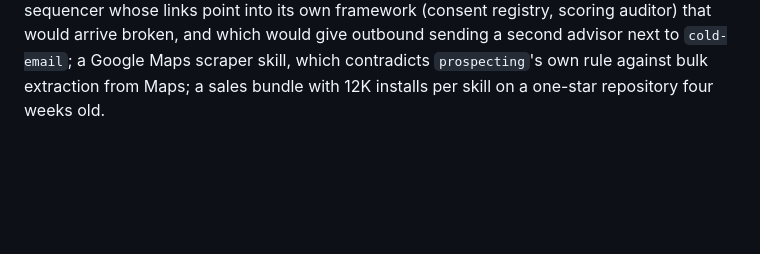
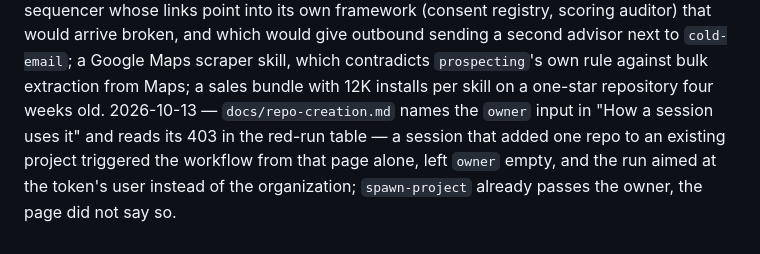
Before and after one commit to pa-schwer/mainBrain, a Markdown page: docs/decisions.md, the part around the change. GitHub-like rendering; blank space fills up the shorter version.

Commit message:
docs(repo-creation): pass the owner input; read its 403
Co-Authored-By: Claude Opus 5.5 <noreply@anthropic.com>
Claude-Session: https://claude.ai/code/session_01Fj4v52ArzB1HVEkfeqxbFW

```diff
--- a/docs/decisions.md
+++ b/docs/decisions.md
@@ -43,3 +43,4 @@ Format: `YYYY-MM-DD — decision — because`
 2026-10-12 — A feature with several screens is one global card plus one sub-card per screen, linked by a `Parent spec` relation of Specs to itself; sessions build sub-cards and the global card's Stage follows them; `write-spec` (on demand, every ops repo) writes specs that way into the founder's App Spec template, and `product-board` reads that template's sections (user story, Description, User flow, Mockup and Action list, Test) — the founder asked for the spec-writing procedure of another board adapted to this one: its global card and sub-cards, ready status, product, template, detailed behaviour and captures carry over; its sprint field has no counterpart here, since the workflow ships card by card, so Priority takes its place.
 2026-10-12 — `unlazy` (Leonxlnx/unlazy, MIT, commit `1667149`) joins the library as a standing directive in every ops repo, with an addendum: gates written before the work, the card's Test section and the repo's checks as gates, the ledger out of git and its count in the pull request body, the Stop hook never installed by the generator; and every repo authorizes parallel subagents, a convention in each `CLAUDE.md` plus `Agent` in `permissions.allow` — the founder asked for both; sessions reported done at 80 percent with nothing to measure the rest against, and a ledger of runnable checks makes the gap visible before the merge; the Agent tool needs no permission in Claude Code, so the written convention is what changes behaviour, and the rule makes it explicit where a single-repo session reads project settings (a multi-repo cloud session reads only plugins from them). `.gitignore` in every kind drops `GATES.md`, `.unlazy/` and the hook state: the evidence carries absolute paths.
 2026-10-13 — `prospecting`, `cold-email` and `revops` (coreyhaines31/marketingskills, MIT, commit `28e4a81`) join the library as on-demand skills under a new `outbound` need — a project asked for a prospecting team; on skills.sh they lead their domains (121K, 108K and 59K installs, a 54K-star repo, three security audits passed) and come from the bundle the library already vendors five skills from. Three candidates stay out: a sequencer whose links point into its own framework (consent registry, scoring auditor) that would arrive broken, and which would give outbound sending a second advisor next to `cold-email`; a Google Maps scraper skill, which contradicts `prospecting`'s own rule against bulk extraction from Maps; a sales bundle with 12K installs per skill on a one-star repository four weeks old.
+2026-10-13 — `docs/repo-creation.md` names the `owner` input in "How a session uses it" and reads its 403 in the red-run table — a session that added one repo to an existing project triggered the workflow from that page alone, left `owner` empty, and the run aimed at the token's user instead of the organization; `spawn-project` already passes the owner, the page did not say so.
```
Also changed, not shown: docs/repo-creation.md (+3 -2 lines).
